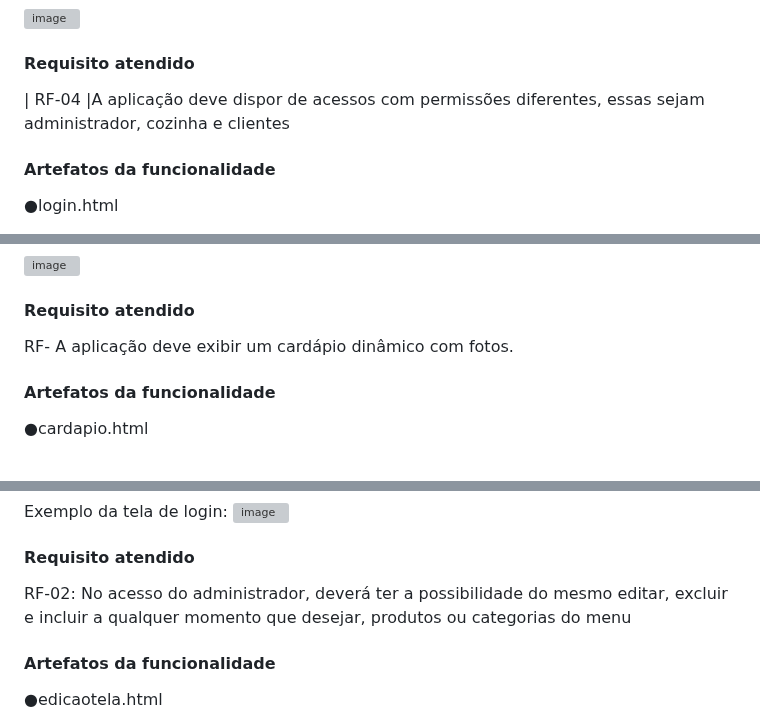
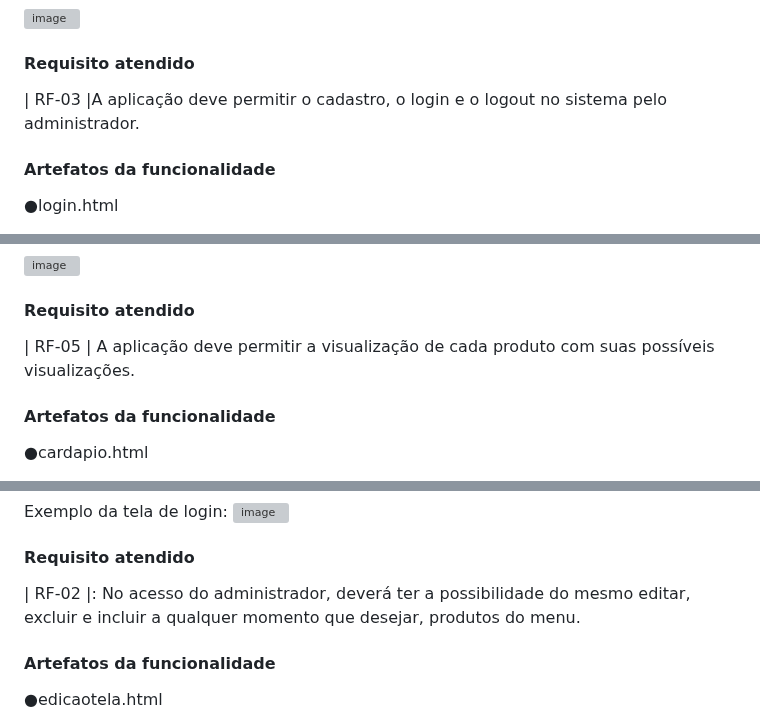
Before and after one commit to ICEI-PUC-Minas-PMV-ADS/pmv-ads-2023-2-e1-proj-web-t1-easymenu, a Markdown page: documentos/06-Programação de Funcionalidades.md, 3 parts joined by grey strips. GitHub-like rendering; grey boxes are pictures that could not be loaded.

```diff
--- a/documentos/06-Programação de Funcionalidades.md
+++ b/documentos/06-Programação de Funcionalidades.md
@@ -58,7 +58,7 @@ Exemplo da tela de cadastro:
 
 #### Requisito atendido
 
-| RF-04 |A aplicação deve dispor de acessos com permissões diferentes, essas sejam administrador, cozinha e clientes
+| RF-03 |A aplicação deve permitir o cadastro, o login e o logout no sistema pelo administrador.
 
 #### Artefatos da funcionalidade
 
@@ -95,7 +95,7 @@ Exemplo da tela de cardápio:
 
 #### Requisito atendido
 
-RF-	A aplicação deve exibir um cardápio dinâmico com fotos.
+| RF-05 | A aplicação deve permitir a visualização de cada produto com suas possíveis visualizações.
 
 
 #### Artefatos da funcionalidade
@@ -132,7 +132,7 @@ Exemplo da tela de login:
 
 #### Requisito atendido
 
-RF-02: No acesso do administrador, deverá ter a possibilidade do mesmo editar, excluir e incluir a qualquer momento que desejar, produtos ou categorias do menu
+| RF-02 |: No acesso do administrador, deverá ter a possibilidade do mesmo editar, excluir e incluir a qualquer momento que desejar, produtos do menu.
 
 #### Artefatos da funcionalidade
 
```
